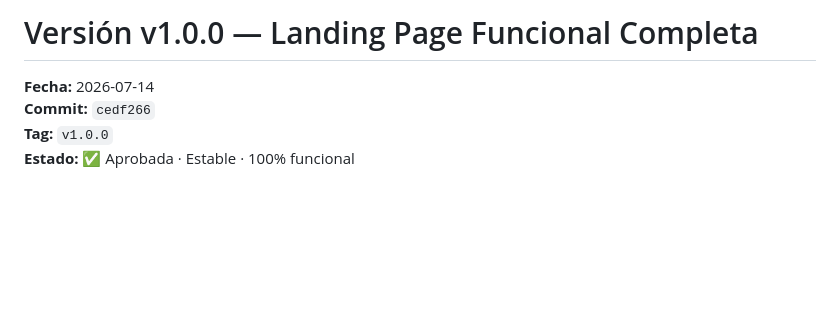
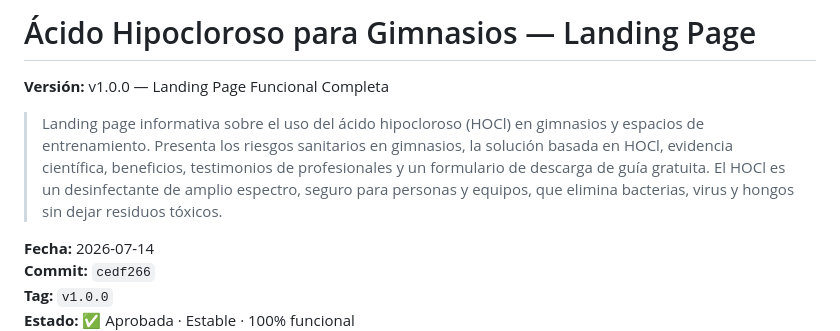
Before and after one commit to avigailavila/hocl-va-al-gimnasio, a Markdown page: Versiones/v1.0.0.md, the part around the change. GitHub-like rendering; blank space fills up the shorter version.

Commit message:
docs: añadir título y descripción de la landing page al documento v1.0.0

```diff
--- a/Versiones/v1.0.0.md
+++ b/Versiones/v1.0.0.md
@@ -1,4 +1,8 @@
-# Versión v1.0.0 — Landing Page Funcional Completa
+# Ácido Hipocloroso para Gimnasios — Landing Page
+
+**Versión:** v1.0.0 — Landing Page Funcional Completa
+
+> Landing page informativa sobre el uso del ácido hipocloroso (HOCl) en gimnasios y espacios de entrenamiento. Presenta los riesgos sanitarios en gimnasios, la solución basada en HOCl, evidencia científica, beneficios, testimonios de profesionales y un formulario de descarga de guía gratuita. El HOCl es un desinfectante de amplio espectro, seguro para personas y equipos, que elimina bacterias, virus y hongos sin dejar residuos tóxicos.
 
 **Fecha:** 2026-07-14
 **Commit:** `cedf266`
```
